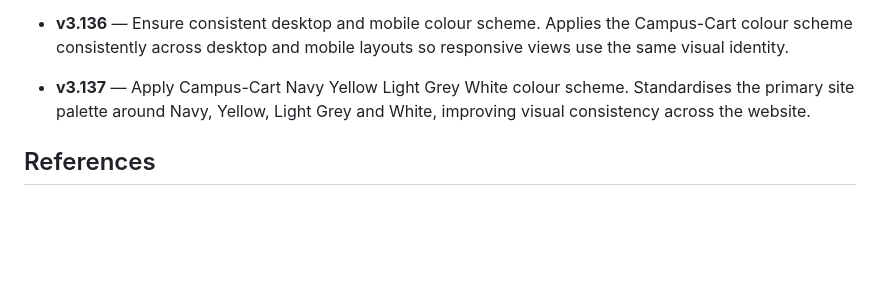
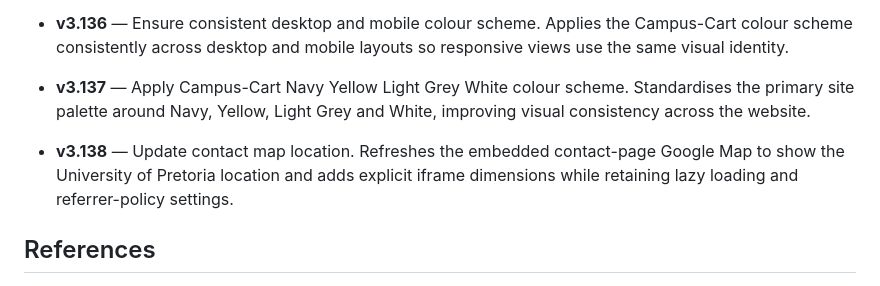
Before and after one commit to leletu-kamana/campus-cart, a Markdown page: README.md, the part around the change. Rendered like a GitHub page; blank space fills up the shorter version.

Commit message:
Update changelog for v3.138

```diff
--- a/README.md
+++ b/README.md
@@ -685,6 +685,8 @@ The local HTML file and anchor paths should be checked again whenever pages or s
 
 - **v3.137** — Apply Campus-Cart Navy Yellow Light Grey White colour scheme. Standardises the primary site palette around Navy, Yellow, Light Grey and White, improving visual consistency across the website.
 
+- **v3.138** — Update contact map location. Refreshes the embedded contact-page Google Map to show the University of Pretoria location and adds explicit iframe dimensions while retaining lazy loading and referrer-policy settings.
+
 ## References
 - Cox, G., Masuku, B. and Willmers, M. (2020) 'Open Textbooks and Social Justice: Open Educational Practices to Address Economic, Cultural and Political Injustice at the University of Cape Town', *Journal of Interactive Media in Education*, 2020(1), p. 2. Available at: https://doi.org/10.5334/jime.556 (Accessed: 4 August 2026).
 
```
